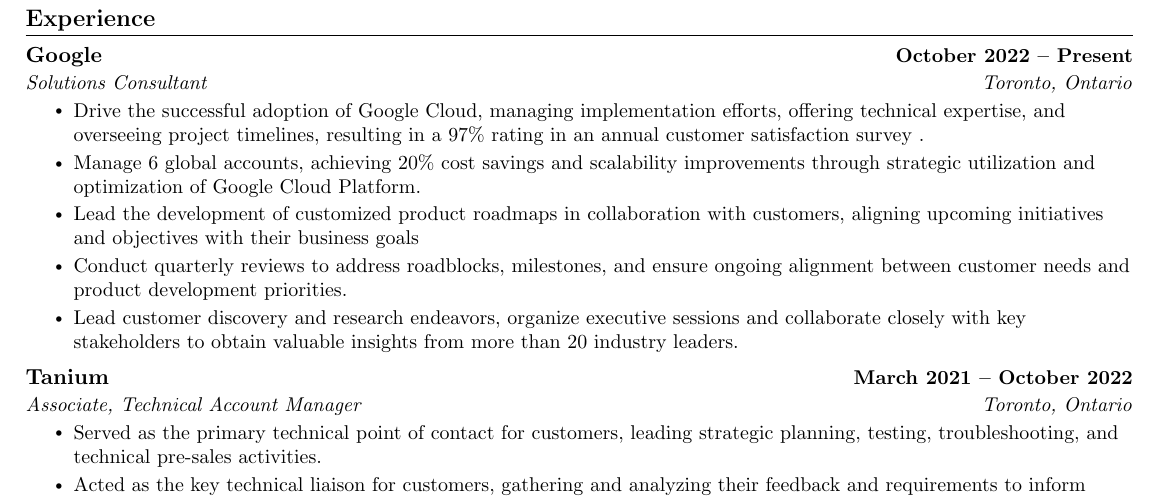
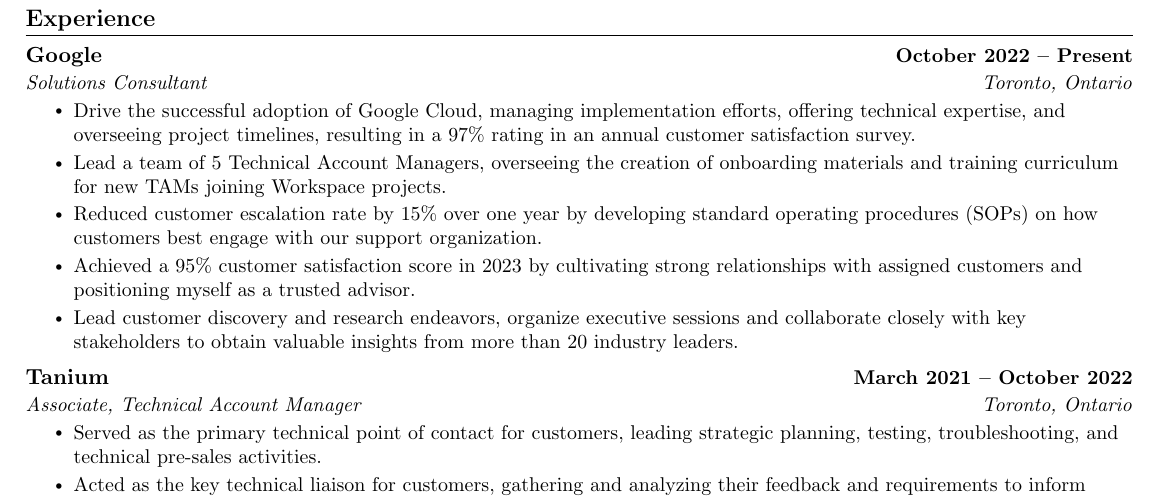
Before and after one commit to MatthewAquino/aquino-CV, a LaTeX document (main.tex): part of the page, cut so that both start at the same text. Compiled offline with pdfLaTeX.

Commit message:
Update main.tex

```diff
--- a/main.tex
+++ b/main.tex
@@ -139,10 +139,10 @@
       {Google }{October 2022 -- Present}
       {Solutions Consultant}{Toronto, Ontario}
       \resumeItemListStart
-        \resumeItem{Drive the successful adoption of Google Cloud, managing implementation efforts, offering technical expertise, and overseeing project timelines, resulting in a 97\% rating in an annual customer satisfaction survey .}
-        \resumeItem{Manage 6 global accounts, achieving 20\% cost savings and scalability improvements through strategic utilization and optimization of Google Cloud Platform.}
-        \resumeItem{Lead the development of customized product roadmaps in collaboration with customers, aligning upcoming initiatives and objectives with their business goals}
-        \resumeItem{Conduct quarterly reviews to address roadblocks, milestones, and ensure ongoing alignment between customer needs and product development priorities.}
+        \resumeItem{Drive the successful adoption of Google Cloud, managing implementation efforts, offering technical expertise, and overseeing project timelines, resulting in a 97\% rating in an annual customer satisfaction survey.}
+        \resumeItem{Lead a team of 5 Technical Account Managers, overseeing the creation of onboarding materials and training curriculum for new TAMs joining Workspace projects.}
+        \resumeItem{Reduced customer escalation rate by 15\% over one year by developing standard operating procedures (SOPs) on how customers best engage with our support organization.}
+        \resumeItem{Achieved a 95\% customer satisfaction score in 2023 by cultivating strong relationships with assigned customers and positioning myself as a trusted advisor.}
         \resumeItem{Lead customer discovery and research endeavors, organize executive sessions and collaborate closely with key stakeholders to obtain valuable insights from more than 20 industry leaders.}
       \resumeItemListEnd
 
```
